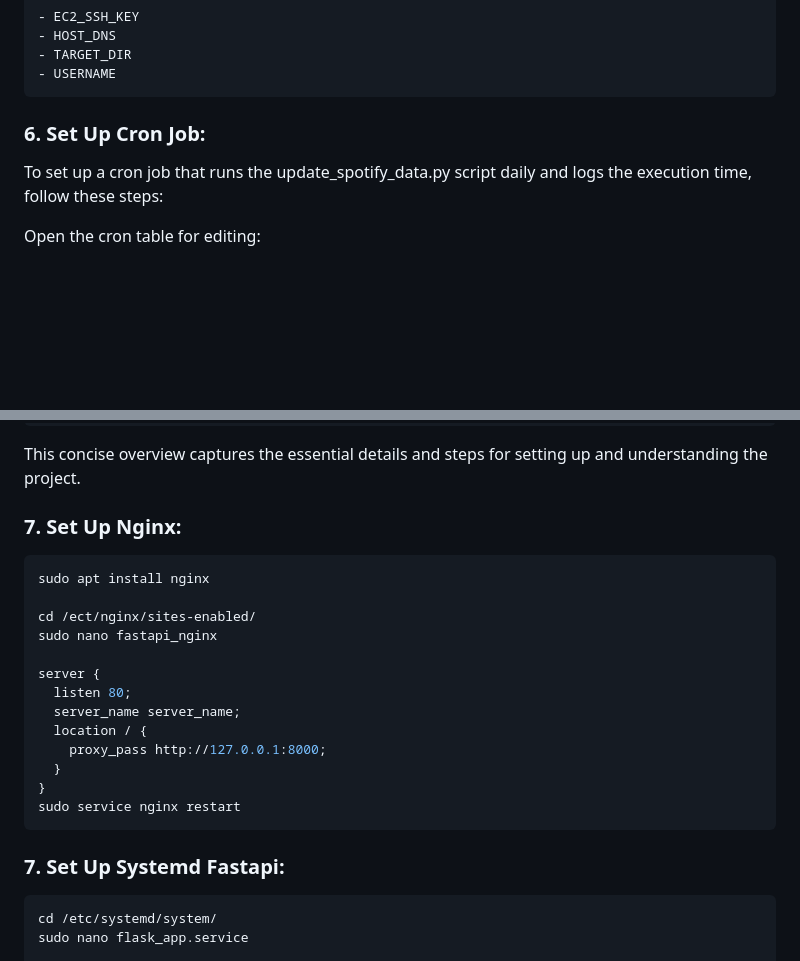
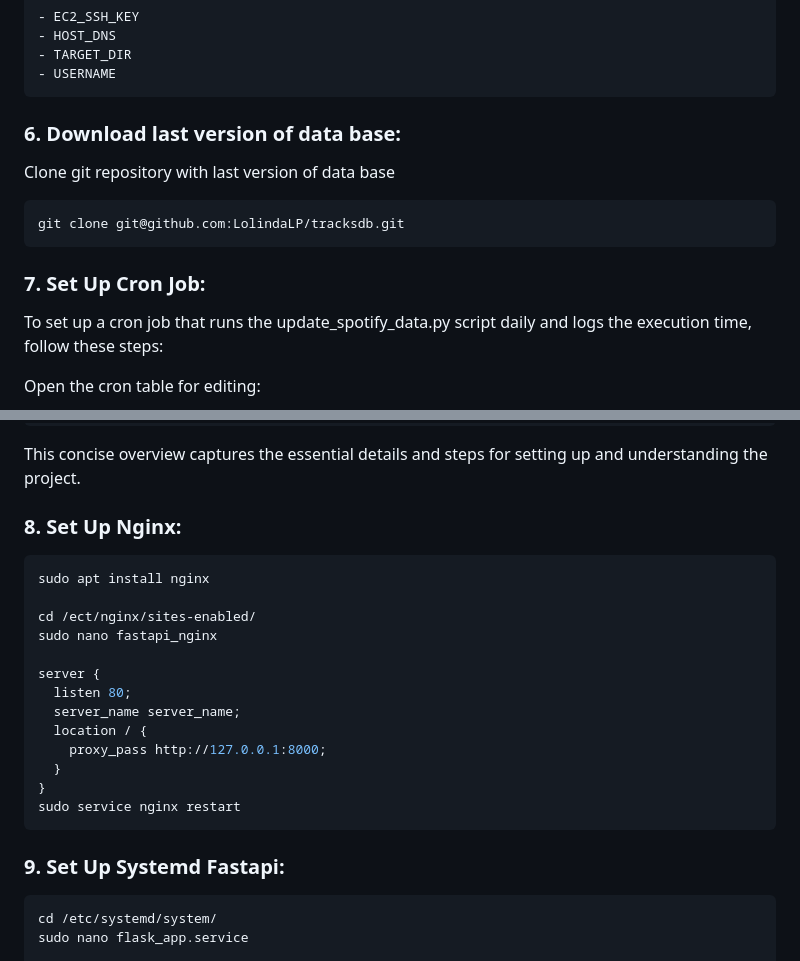
Before and after one commit to LolindaLP/spotify-server, a Markdown page: README.md, 2 parts joined by grey strips. Rendered like a GitHub page; blank space fills up the shorter version.

````diff
--- a/README.md
+++ b/README.md
@@ -86,7 +86,16 @@ Create a secrets in Github Actions:
 - USERNAME
 ```
 
-### 6. Set Up Cron Job:
+### 6. Download last version of data base:
+<p style="font-size: 16px;">
+Clone git repository with last version of data base
+</p>
+
+```bash
+git clone git@github.com:LolindaLP/tracksdb.git
+```
+
+### 7. Set Up Cron Job:
 <p style="font-size: 16px;">
 To set up a cron job that runs the update_spotify_data.py script daily and logs the execution time, follow these steps:
 
@@ -115,7 +124,7 @@ This concise overview captures the essential details and steps for setting up an
 </p>
 
 
-### 7. Set Up Nginx:
+### 8. Set Up Nginx:
 <p style="font-size: 16px;">
 </p>
 
@@ -136,9 +145,7 @@ sudo service nginx restart
 ```
 
 
-
-
-### 7. Set Up Systemd Fastapi:
+### 9. Set Up Systemd Fastapi:
 <p style="font-size: 16px;">
 
 </p>
````
